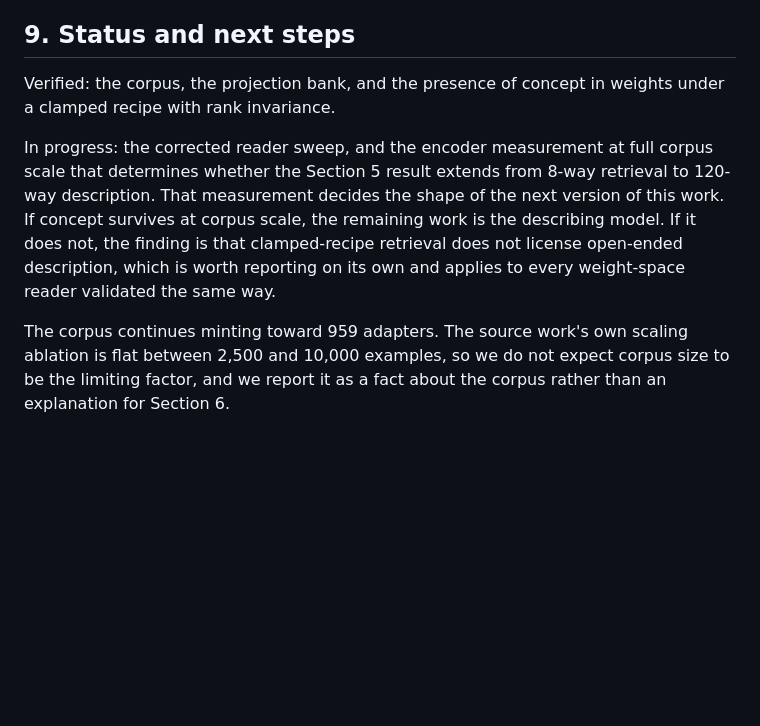
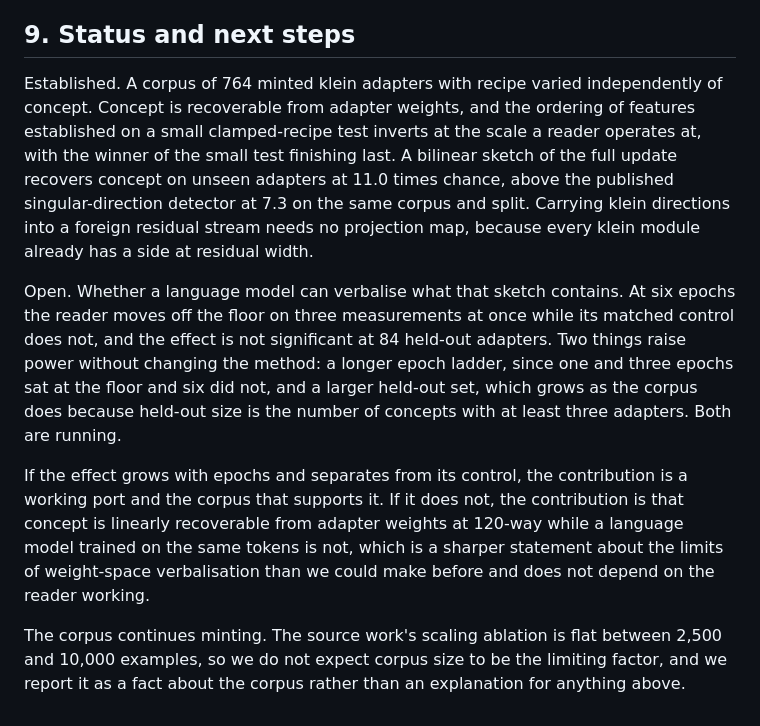
Before and after one commit to lijuliana/Diffusion-LoRAcle, a Markdown page: paper/workshop_paper.md, the part around the change. Drawn GitHub-style; blank space fills up the shorter version.

Commit message:
Paper: rewrite Section 9 around what is established versus open
Drops the stale 'projection bank verified' claim (Section 4 now reports it as a no-op) and the
'corrected sweep in progress' line. States both outcomes the running sweep can produce, including
the one where the reader never works, which is a publishable statement on its own.

```diff
--- a/paper/workshop_paper.md
+++ b/paper/workshop_paper.md
@@ -284,16 +284,27 @@ failures.
 
 ## 9. Status and next steps
 
-Verified: the corpus, the projection bank, and the presence of concept in weights under a clamped
-recipe with rank invariance.
+Established. A corpus of 764 minted klein adapters with recipe varied independently of concept.
+Concept is recoverable from adapter weights, and the ordering of features established on a small
+clamped-recipe test inverts at the scale a reader operates at, with the winner of the small test
+finishing last. A bilinear sketch of the full update recovers concept on unseen adapters at 11.0
+times chance, above the published singular-direction detector at 7.3 on the same corpus and split.
+Carrying klein directions into a foreign residual stream needs no projection map, because every klein
+module already has a side at residual width.
 
-In progress: the corrected reader sweep, and the encoder measurement at full corpus scale that
-determines whether the Section 5 result extends from 8-way retrieval to 120-way description. That
-measurement decides the shape of the next version of this work. If concept survives at corpus scale,
-the remaining work is the describing model. If it does not, the finding is that clamped-recipe
-retrieval does not license open-ended description, which is worth reporting on its own and applies to
-every weight-space reader validated the same way.
+Open. Whether a language model can verbalise what that sketch contains. At six epochs the reader
+moves off the floor on three measurements at once while its matched control does not, and the effect
+is not significant at 84 held-out adapters. Two things raise power without changing the method: a
+longer epoch ladder, since one and three epochs sat at the floor and six did not, and a larger
+held-out set, which grows as the corpus does because held-out size is the number of concepts with at
+least three adapters. Both are running.
 
-The corpus continues minting toward 959 adapters. The source work's own scaling ablation is flat
-between 2,500 and 10,000 examples, so we do not expect corpus size to be the limiting factor, and we
-report it as a fact about the corpus rather than an explanation for Section 6.
+If the effect grows with epochs and separates from its control, the contribution is a working port
+and the corpus that supports it. If it does not, the contribution is that concept is linearly
+recoverable from adapter weights at 120-way while a language model trained on the same tokens is not,
+which is a sharper statement about the limits of weight-space verbalisation than we could make before
+and does not depend on the reader working.
+
+The corpus continues minting. The source work's scaling ablation is flat between 2,500 and 10,000
+examples, so we do not expect corpus size to be the limiting factor, and we report it as a fact about
+the corpus rather than an explanation for anything above.
```
